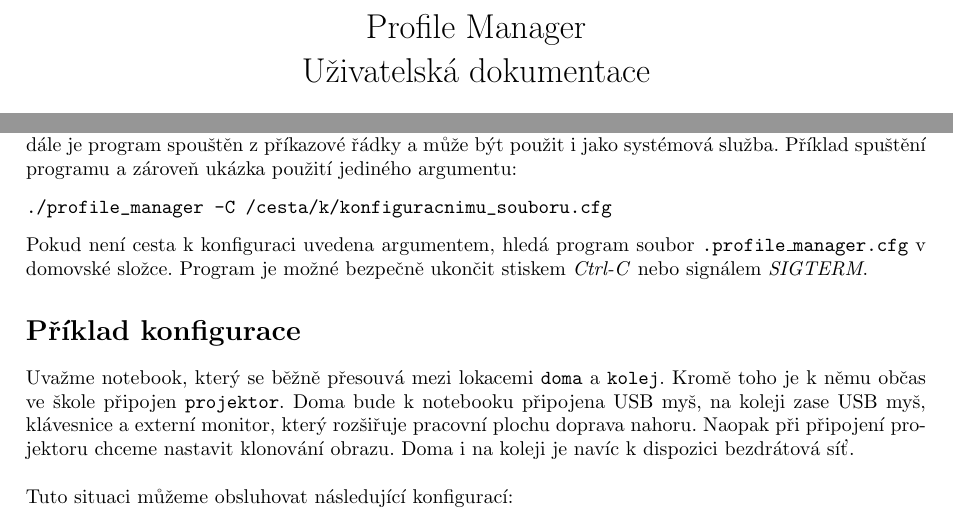
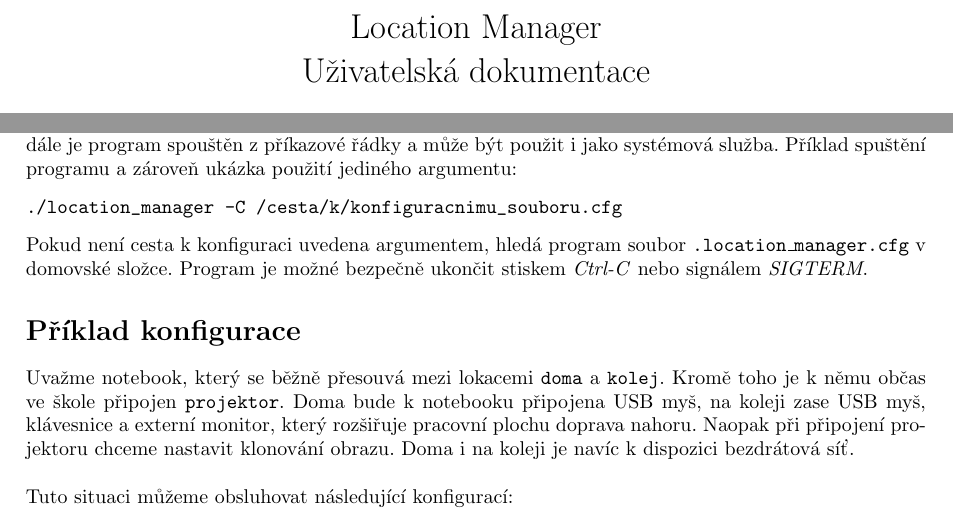
Before and after one commit to leftys/location_manager, a LaTeX document (doc/user_doc.tex): two parts of page 1 of 3, joined at a grey line, cut so that both start at the same text. Compiled offline with pdfLaTeX.

Commit message:
renamed to location_manager

```diff
--- a/doc/user_doc.tex
+++ b/doc/user_doc.tex
@@ -9,7 +9,7 @@
 \usepackage{graphicx}
 \usepackage{hyperref}
 \author{Jan Škoda}
-\title{Profile Manager \\ Uživatelská dokumentace}
+\title{Location Manager \\ Uživatelská dokumentace}
 \begin{document}
 \maketitle
 
@@ -20,9 +20,9 @@ Profile manager je nástroj pro detekci přítomnosti notebooku v několika pře
 %\href{http://www.boost.org/}{Boost}, \href{https://code.google.com/p/google-glog/}{Google logging library} a \href{http://www.libusb.org/}{libusb-1.0}
 Aplikace je implementovaná v jazyce C++ a využívá knihovny Boost, Google logging library, xrandr, x11, gtk3, inotifytools a usb-1.0. Pro použití modulu \textit{wifi\_scan} je navíc potřeba balík \textit{sudo}. Vše je dostupné ve všech obvyklých balíčkovacích systémech. Rozhraním je téměř výlučně konfigurační soubor, dále je program spouštěn z příkazové řádky a může být použit i jako systémová služba. Příklad spuštění programu a zároveň ukázka použití jediného argumentu:
 \begin{verbatim}
-./profile_manager -C /cesta/k/konfiguracnimu_souboru.cfg
+./location_manager -C /cesta/k/konfiguracnimu_souboru.cfg
 \end{verbatim}
-Pokud není cesta k konfiguraci uvedena argumentem, hledá program soubor \texttt{.profile\_manager.cfg} v domovské složce. Program je možné bezpečně ukončit stiskem \textit{Ctrl-C} nebo signálem \textit{SIGTERM}.
+Pokud není cesta k konfiguraci uvedena argumentem, hledá program soubor \texttt{.location\_manager.cfg} v domovské složce. Program je možné bezpečně ukončit stiskem \textit{Ctrl-C} nebo signálem \textit{SIGTERM}.
 
 \section*{Příklad konfigurace}
 Uvažme notebook, který se běžně přesouvá mezi lokacemi \texttt{doma} a \texttt{kolej}. Kromě toho je k němu občas ve škole připojen \texttt{projektor}. Doma bude k notebooku připojena USB myš, na koleji zase USB myš, klávesnice a externí monitor, který rozšiřuje pracovní plochu doprava nahoru. Naopak při připojení projektoru chceme nastavit klonování obrazu. Doma i na koleji je navíc k dispozici bezdrátová síť. \\
```
Also changed, not shown: doc/developer_doc.tex (+2 -2 lines), doc/developer_doc.pdf, doc/user_doc.pdf, location_manager.cfg (renamed from profile_manager.cfg), doc/user_doc.tex (2 more changed lines), 7 other files.
